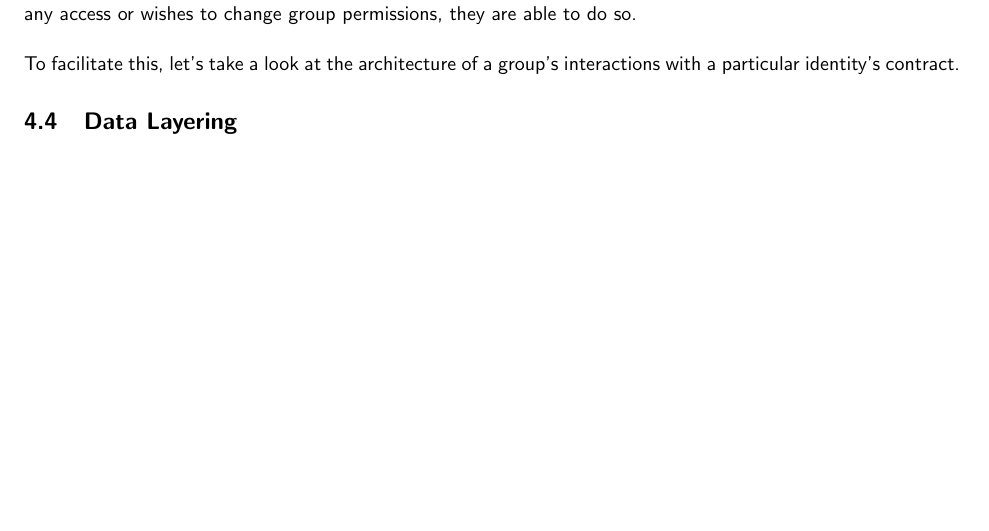
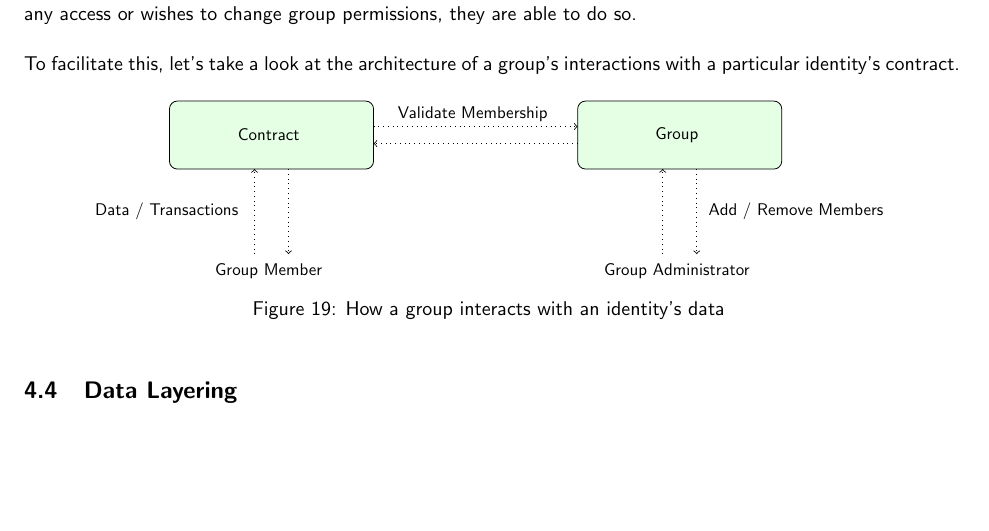
Before and after one commit to FreddieLindsey/private-distributed-data-paper, a LaTeX document (project.tex, which reads sections/implementation_considerations/permission_layering/02_groups.tex, tikz/architecture/group_interactions.tex): part of page 31 of 35, cut so that both start at the same text. Compiled offline with pdfLaTeX.

Commit message:
Add group interactions

```diff
--- a/sections/implementation_considerations/permission_layering/02_groups.tex
+++ b/sections/implementation_considerations/permission_layering/02_groups.tex
@@ -7,3 +7,5 @@ Whilst our application is intended to be fully decentralised, the key stakeholde
 The idea of a group administrator, such as the GMC, conflicts with the idea of the data owner maintaining full access control and administration. However, should the data owner decide that the group should no longer have any access or wishes to change group permissions, they are able to do so.
 
 To facilitate this, let's take a look at the architecture of a group's interactions with a particular identity's contract.
+
+\input{tikz/architecture/group_interactions}
--- /dev/null
+++ b/tikz/architecture/group_interactions.tex
@@ -0,0 +1,32 @@
+\begin{figure}[H]
+  \centering
+  \begin{tikzpicture}[scale = 0.6, every node/.style={scale = 0.85}, every node/.append style={fill = white, rounded corners = 2pt, inner sep = 2pt, align = center}]
+
+  \draw [rounded corners, fill=green!10] (-3, 1) rectangle (3, -1);
+  \node [fill=green!10] at (0, 0) { Contract };
+
+  \node at (-3, -2.25) { Data / Transactions };
+  \draw [ -> , dotted] (-0.5, -3.5) -- (-0.5, -1);
+  \draw [ -> , dotted] (0.5,  -1) -- (0.5,  -3.5);
+
+  \node at (0, -4) { Group Member };
+
+  \draw [rounded corners, fill=green!10] (9, 1) rectangle (15, -1);
+  \node [fill=green!10] at (12, 0) { Group };
+
+  \node at (15.5, -2.25) { Add / Remove Members };
+  \draw [ -> , dotted] (11.5, -3.5) -- (11.5,    -1);
+  \draw [ -> , dotted] (12.5,   -1) -- (12.5,  -3.5);
+
+  \node at (12, -4) { Group Administrator };
+
+  \node at (6, 0.6) { Validate Membership };
+  \draw [ -> , dotted] (3,  0.25) -- (9,  0.25);
+  \draw [ -> , dotted] (9, -0.25) -- (3, -0.25);
+
+  \end{tikzpicture} \\
+  \caption{
+  	How a group interacts with an identity's data
+  }
+  \label{fig:archi_group_interactions}
+\end{figure}
```
